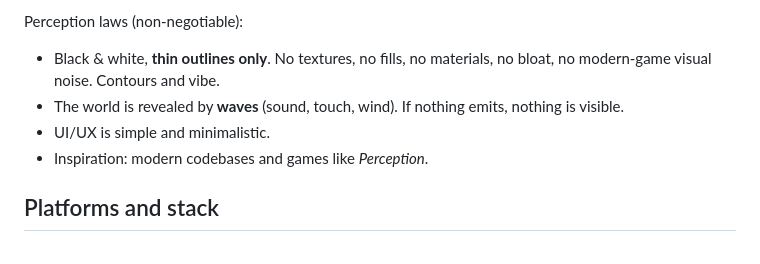
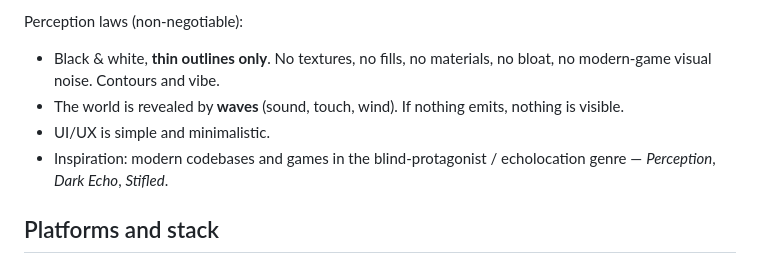
Before and after one commit to cleveralbatraoz/unseeing, a Markdown page: CLAUDE.md, the part around the change. Rendered like a GitHub page.

Commit message:
The genre's elders join the inspiration shelf: Dark Echo and Stifled
Perception no longer stands alone — the constitution now names the whole
blind-protagonist / echolocation lineage as reference material, matching
the games already studied during the audit research.

```diff
--- a/CLAUDE.md
+++ b/CLAUDE.md
@@ -13,7 +13,8 @@ Perception laws (non-negotiable):
 - The world is revealed by **waves** (sound, touch, wind). If nothing emits,
   nothing is visible.
 - UI/UX is simple and minimalistic.
-- Inspiration: modern codebases and games like *Perception*.
+- Inspiration: modern codebases and games in the blind-protagonist /
+  echolocation genre — *Perception*, *Dark Echo*, *Stifled*.
 
 ## Platforms and stack
 
```
